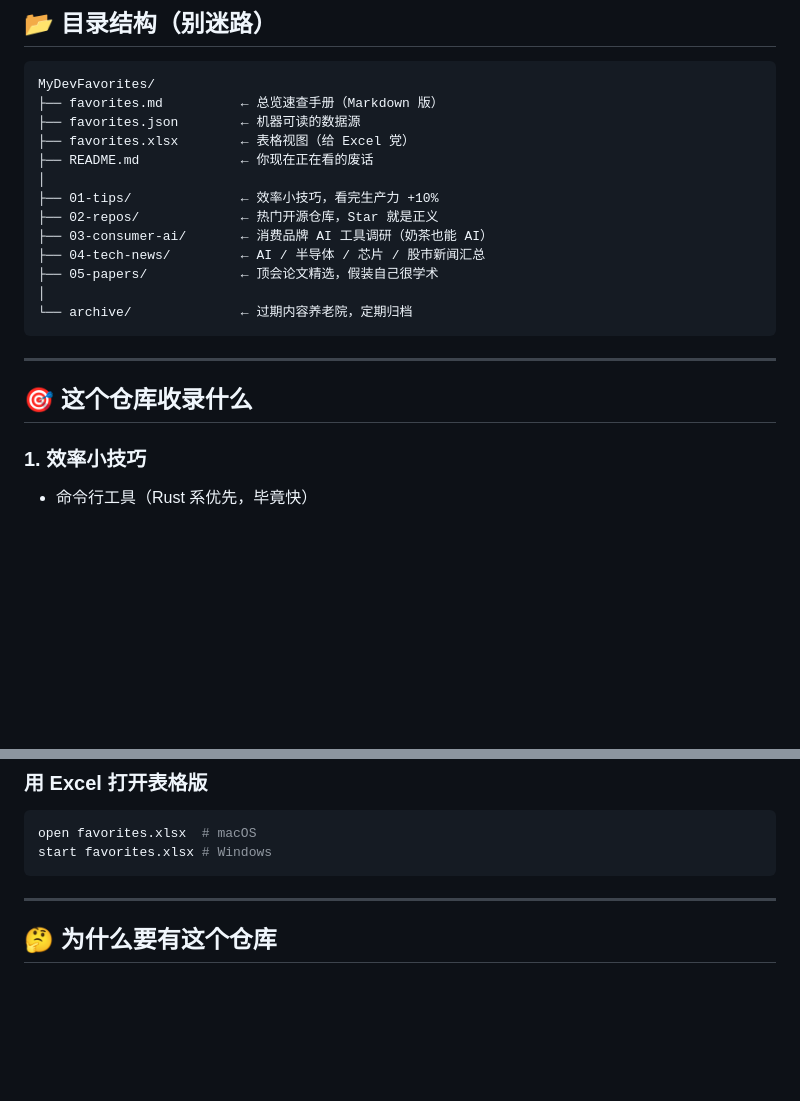
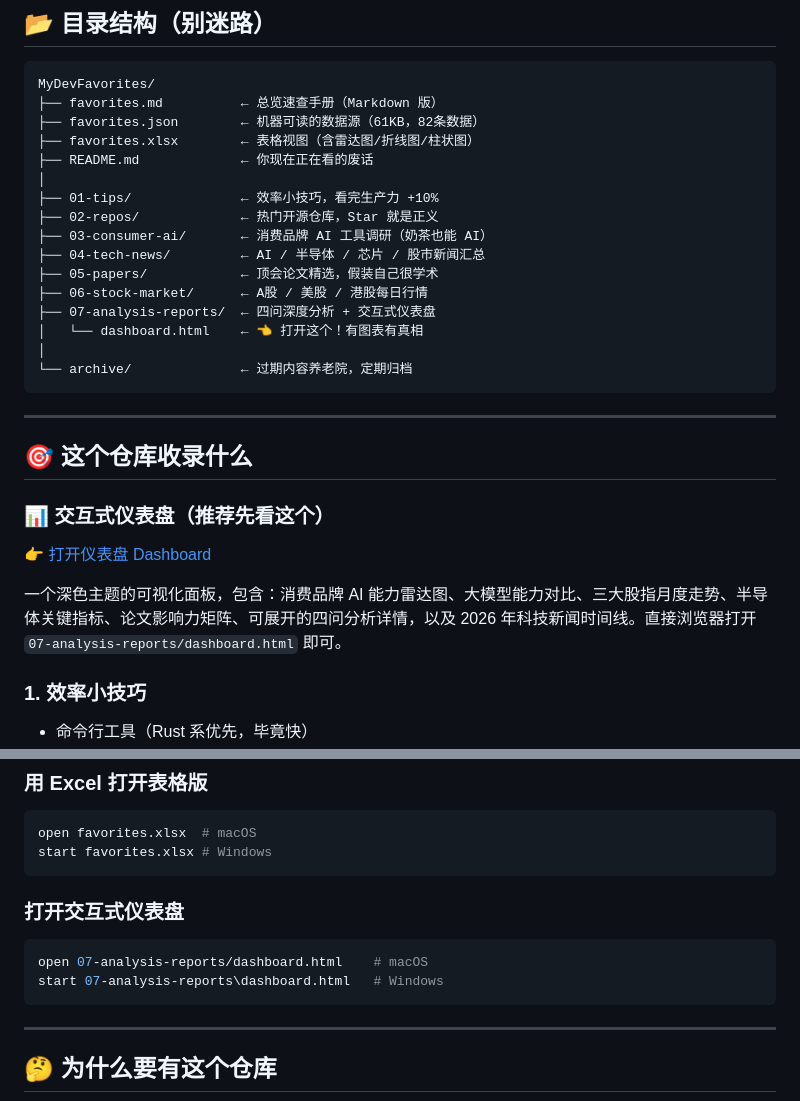
Before and after one commit to sjkncs/my-dev-favorites, a Markdown page: README.md, 2 parts joined by grey strips. Drawn GitHub-style; blank space fills up the shorter version.

Commit message:
Add dashboard link to README

````diff
--- a/README.md
+++ b/README.md
@@ -10,8 +10,8 @@
 ```
 MyDevFavorites/
 ├── favorites.md          ← 总览速查手册（Markdown 版）
-├── favorites.json        ← 机器可读的数据源
-├── favorites.xlsx        ← 表格视图（给 Excel 党）
+├── favorites.json        ← 机器可读的数据源（61KB，82条数据）
+├── favorites.xlsx        ← 表格视图（含雷达图/折线图/柱状图）
 ├── README.md             ← 你现在正在看的废话
 │
 ├── 01-tips/              ← 效率小技巧，看完生产力 +10%
@@ -19,6 +19,9 @@ MyDevFavorites/
 ├── 03-consumer-ai/       ← 消费品牌 AI 工具调研（奶茶也能 AI）
 ├── 04-tech-news/         ← AI / 半导体 / 芯片 / 股市新闻汇总
 ├── 05-papers/            ← 顶会论文精选，假装自己很学术
+├── 06-stock-market/      ← A股 / 美股 / 港股每日行情
+├── 07-analysis-reports/  ← 四问深度分析 + 交互式仪表盘
+│   └── dashboard.html    ← 👈 打开这个！有图表有真相
 │
 └── archive/              ← 过期内容养老院，定期归档
 ```
@@ -26,6 +29,12 @@ MyDevFavorites/
 ---
 
 ## 🎯 这个仓库收录什么
+
+### 📊 交互式仪表盘（推荐先看这个）
+
+[👉 打开仪表盘 Dashboard](./07-analysis-reports/dashboard.html)
+
+一个深色主题的可视化面板，包含：消费品牌 AI 能力雷达图、大模型能力对比、三大股指月度走势、半导体关键指标、论文影响力矩阵、可展开的四问分析详情，以及 2026 年科技新闻时间线。直接浏览器打开 `07-analysis-reports/dashboard.html` 即可。
 
 ### 1. 效率小技巧
 - 命令行工具（Rust 系优先，毕竟快）
@@ -87,6 +96,12 @@ open favorites.xlsx  # macOS
 start favorites.xlsx # Windows
 ```
 
+### 打开交互式仪表盘
+```bash
+open 07-analysis-reports/dashboard.html    # macOS
+start 07-analysis-reports\dashboard.html   # Windows
+```
+
 ---
 
 ## 🤔 为什么要有这个仓库
````
